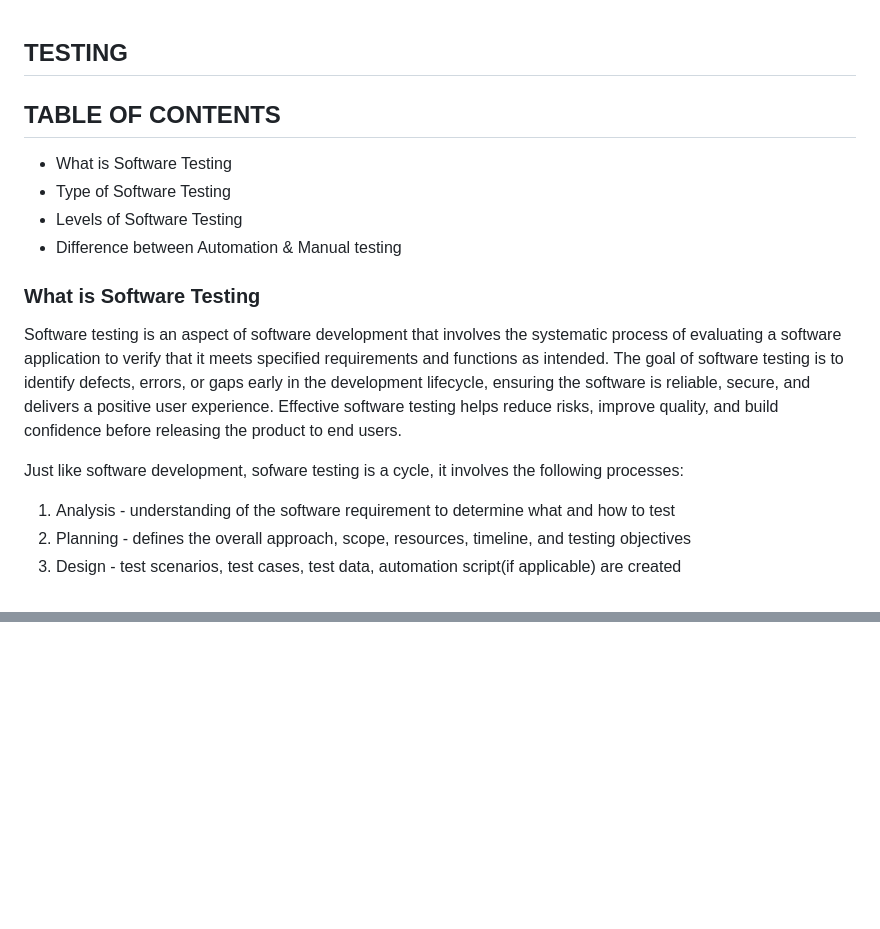
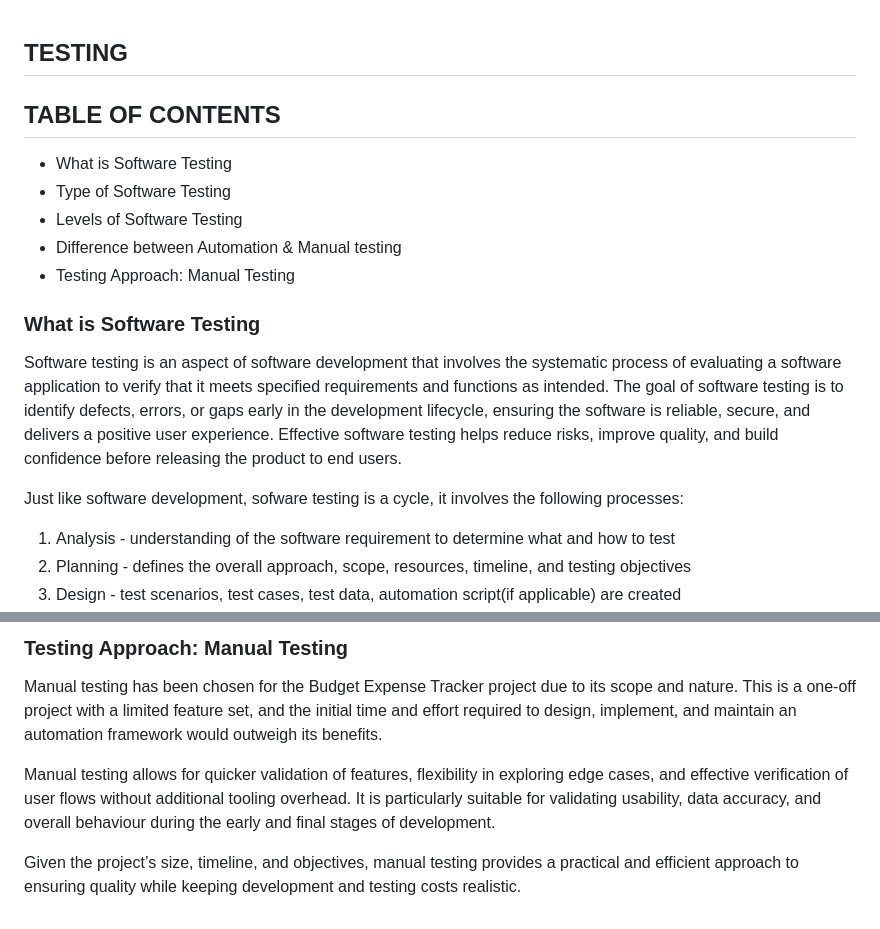
Before and after one commit to Ola-Olawoyin/budget-expense-tracker, a Markdown page: TESTING.md, 2 parts joined by grey strips. Rendered like a GitHub page; blank space fills up the shorter version.

```diff
--- a/TESTING.md
+++ b/TESTING.md
@@ -1,18 +1,19 @@
 ## TESTING
-
 
 ## TABLE OF CONTENTS
 
-* What is Software Testing
-* Type of Software Testing
-* Levels of Software Testing
-* Difference between Automation & Manual testing
+- What is Software Testing
+- Type of Software Testing
+- Levels of Software Testing
+- Difference between Automation & Manual testing
+- Testing Approach: Manual Testing
 
 ### What is Software Testing
 
 Software testing is an aspect of software development that involves the systematic process of evaluating a software application to verify that it meets specified requirements and functions as intended. The goal of software testing is to identify defects, errors, or gaps early in the development lifecycle, ensuring the software is reliable, secure, and delivers a positive user experience. Effective software testing helps reduce risks, improve quality, and build confidence before releasing the product to end users.
 
 Just like software development, sofware testing is a cycle, it involves the following processes:
+
 1. Analysis - understanding of the software requirement to determine what and how to test
 2. Planning - defines the overall approach, scope, resources, timeline, and testing objectives
 3. Design - test scenarios, test cases, test data, automation script(if applicable) are created
@@ -57,0 +93,7 @@ Common types include:
+### Testing Approach: Manual Testing
+
+Manual testing has been chosen for the Budget Expense Tracker project due to its scope and nature. This is a one-off project with a limited feature set, and the initial time and effort required to design, implement, and maintain an automation framework would outweigh its benefits.
+
+Manual testing allows for quicker validation of features, flexibility in exploring edge cases, and effective verification of user flows without additional tooling overhead. It is particularly suitable for validating usability, data accuracy, and overall behaviour during the early and final stages of development.
+
+Given the project’s size, timeline, and objectives, manual testing provides a practical and efficient approach to ensuring quality while keeping development and testing costs realistic.
```
Also changed, not shown: other parts of TESTING.md (+52 -18 lines).
